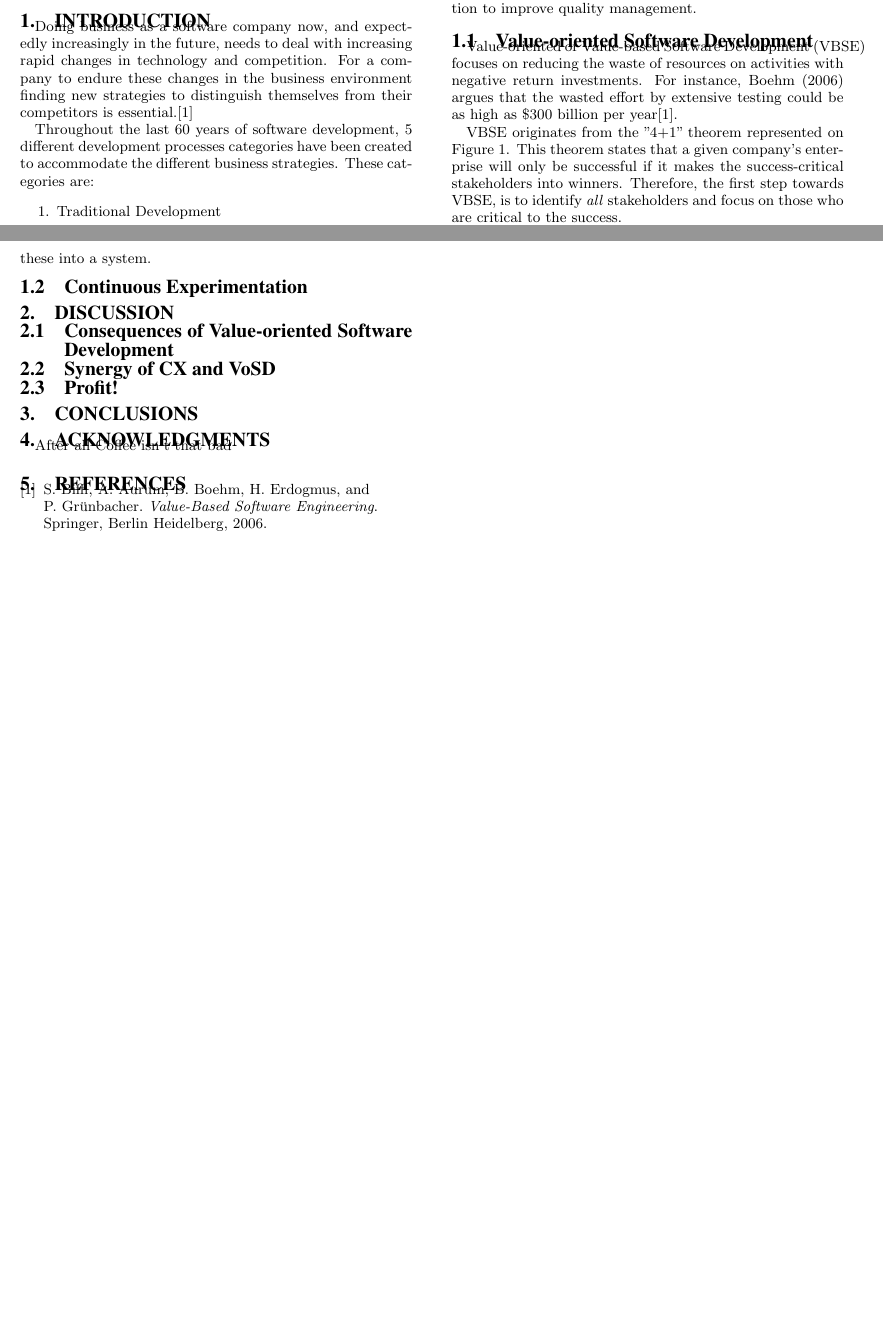
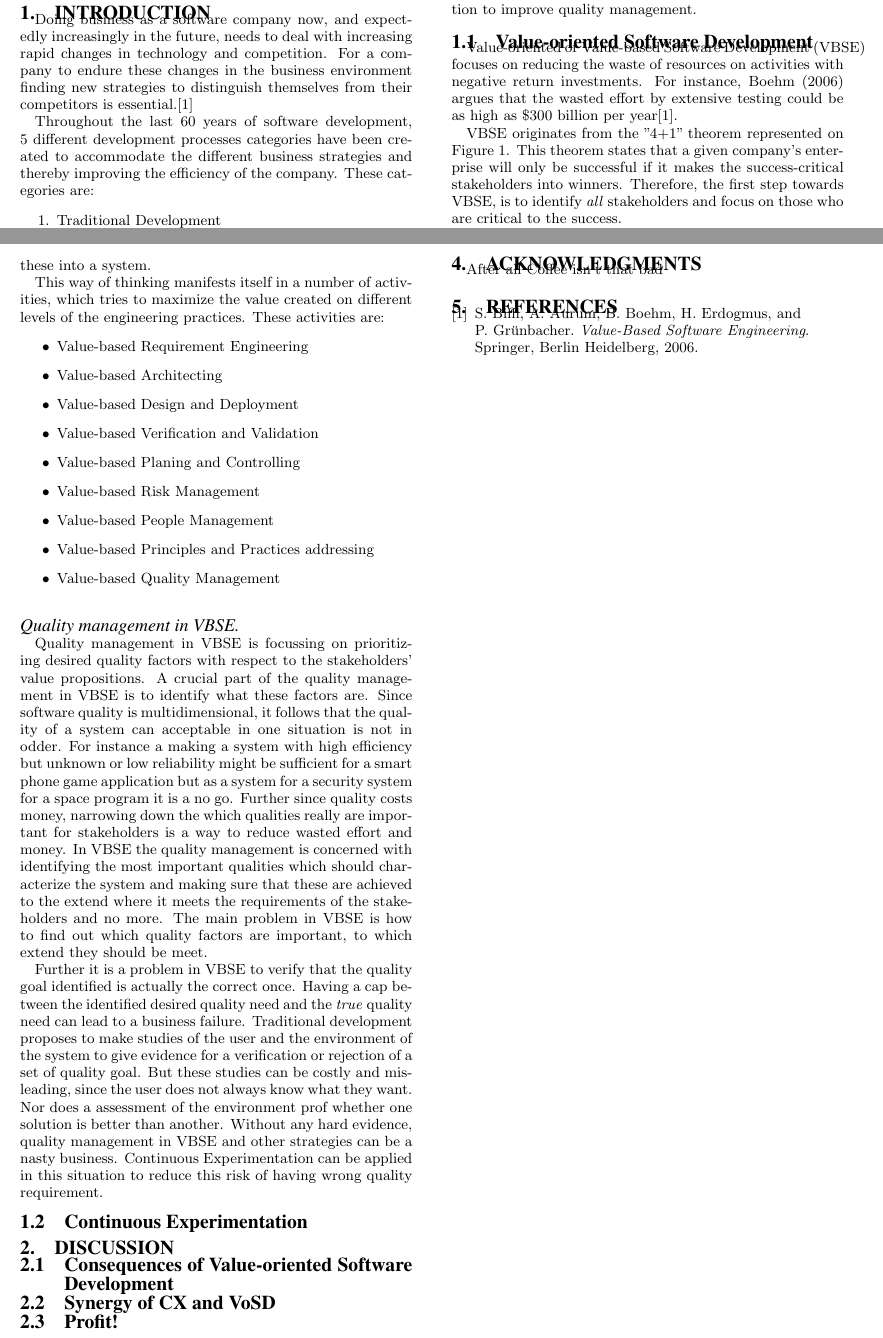
Before and after one commit to Wisienkas/experimental-development, a LaTeX paper (sig-alternate.tex): two parts of pages 1 and 2 of 2, joined at a grey line, cut so that both start at the same text, the shorter picture padded with empty space. Compiled offline with pdfLaTeX.

Commit message:
her er der lidt mere

```diff
--- a/sig-alternate.tex
+++ b/sig-alternate.tex
@@ -136,7 +136,7 @@ Contains abstract
 \section{Introduction}
 Doing business as a software company now, and expectedly increasingly in the future, needs to deal with increasing rapid changes in technology and competition. For a company to endure these changes in the business environment finding new strategies to distinguish themselves from their competitors is essential.\cite{stefan:valuebased}
 
-Throughout the last 60 years of software development, 5 different development processes categories have been created to accommodate the different business strategies.
+Throughout the last 60 years of software development, 5 different development processes categories have been created to accommodate the different business strategies and thereby improving the efficiency of the company.
 These categories are:
 \begin{enumerate}
 \item Traditional Development
@@ -163,6 +163,27 @@ The success-critical stakeholder (SCS) Win-Win theory at the centrer of the figu
 \end{figure}
 
 The essence of VBSE and were it distinguish itself from the previous processes and strategies is that it does not operate with the same values-neutral approach. Where previous strategies treated every requirement, use case or defect with equal importance the VBSE seek to find a mutually satisfactory set of objectives for SCS' and company, and work these into a system.
+
+This way of thinking manifests itself in a number of activities, which tries to maximize the value created on different levels of the engineering practices.
+These activities are:
+\begin{itemize}
+\item Value-based Requirement Engineering
+\item Value-based Architecting
+\item Value-based Design and Deployment
+\item Value-based Verification and Validation
+\item Value-based Planing and Controlling
+\item Value-based Risk Management
+\item Value-based People Management
+\item Value-based Principles and Practices addressing
+\item Value-based Quality Management
+\end{itemize}
+
+\paragraph{Quality management in VBSE}
+Quality management in VBSE is focussing on prioritizing desired quality factors with respect to the stakeholders' value propositions. A crucial part of the quality management in VBSE is to identify what these factors are. Since software quality is multidimensional, it follows that the quality of a system can acceptable in one situation is not in odder. For instance a making a system with high efficiency but unknown or low reliability might be sufficient for a smart phone game application but as a system for a security system for a space program it is a no go. Further since quality costs money, narrowing down the which qualities really are important for stakeholders is a way to reduce wasted effort and money. In VBSE the quality management is concerned with identifying the most important qualities which should characterize the system and making sure that these are achieved to the extend where it meets the requirements of the stakeholders and no more.
+The main problem in VBSE is how to find out which quality factors are important, to which extend they should be meet.
+
+Further it is a problem in VBSE to verify that the quality goal identified is actually the correct once. Having a cap between the identified desired quality need and the \textit{true} quality need can lead to a business failure.
+Traditional development proposes to make studies of the user and the environment of the system to give evidence for a verification or rejection of a set of quality goal. But these studies can be costly and misleading, since the user does not always know what they want. Nor does a assessment of the environment prof whether one solution is better than another. Without any hard evidence, quality management in VBSE and other strategies can be a nasty business. Continuous Experimentation can be applied in this situation to reduce this risk of having wrong quality requirement.
 
 \subsection{Continuous Experimentation}
 
```
